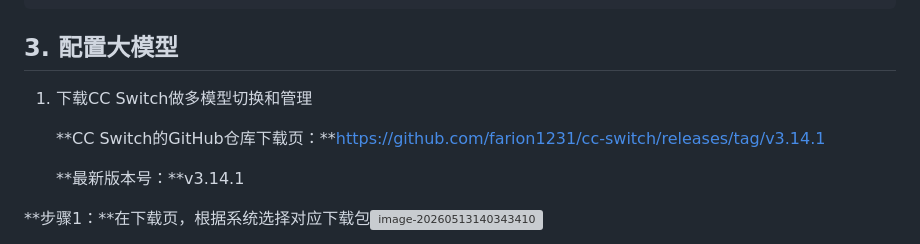
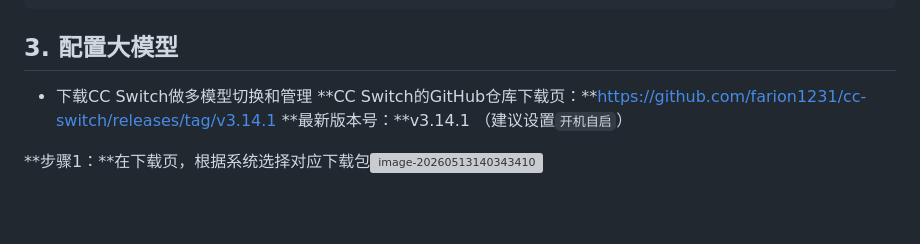
Before and after one commit to Dreamfall-glitch/study-materials, a Markdown page: 环境配置/Claude Code配置.md, the part around the change. Drawn GitHub-style; blank space fills up the shorter version; grey boxes are pictures that could not be loaded.

Commit message:
vault backup: 2026-05-13 15:00:41

```diff
--- a/环境配置/Claude Code配置.md
+++ b/环境配置/Claude Code配置.md
@@ -216,11 +216,10 @@ claude --version
 
 ## 3. 配置大模型
 
-1. 下载CC Switch做多模型切换和管理
-
-    **CC Switch的GitHub仓库下载页：**https://github.com/farion1231/cc-switch/releases/tag/v3.14.1
-
-    **最新版本号：**v3.14.1
+- 下载CC Switch做多模型切换和管理
+  **CC Switch的GitHub仓库下载页：**https://github.com/farion1231/cc-switch/releases/tag/v3.14.1
+  **最新版本号：**v3.14.1
+  （建议设置`开机自启`）
 
 **步骤1：**在下载页，根据系统选择对应下载包![image-20260513140343410](C:\Users\Master\AppData\Roaming\Typora\typora-user-images\image-20260513140343410.png)
 
```
